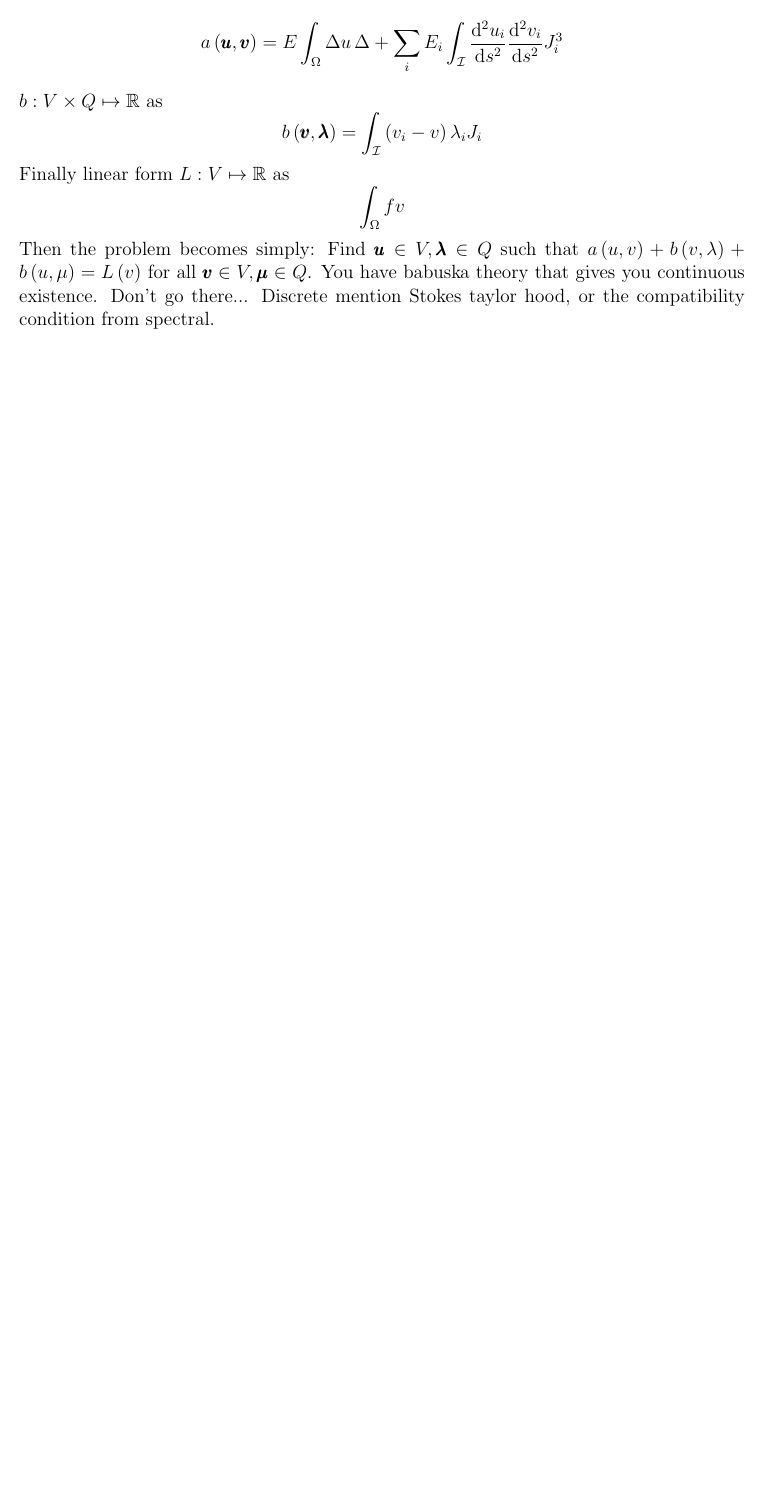
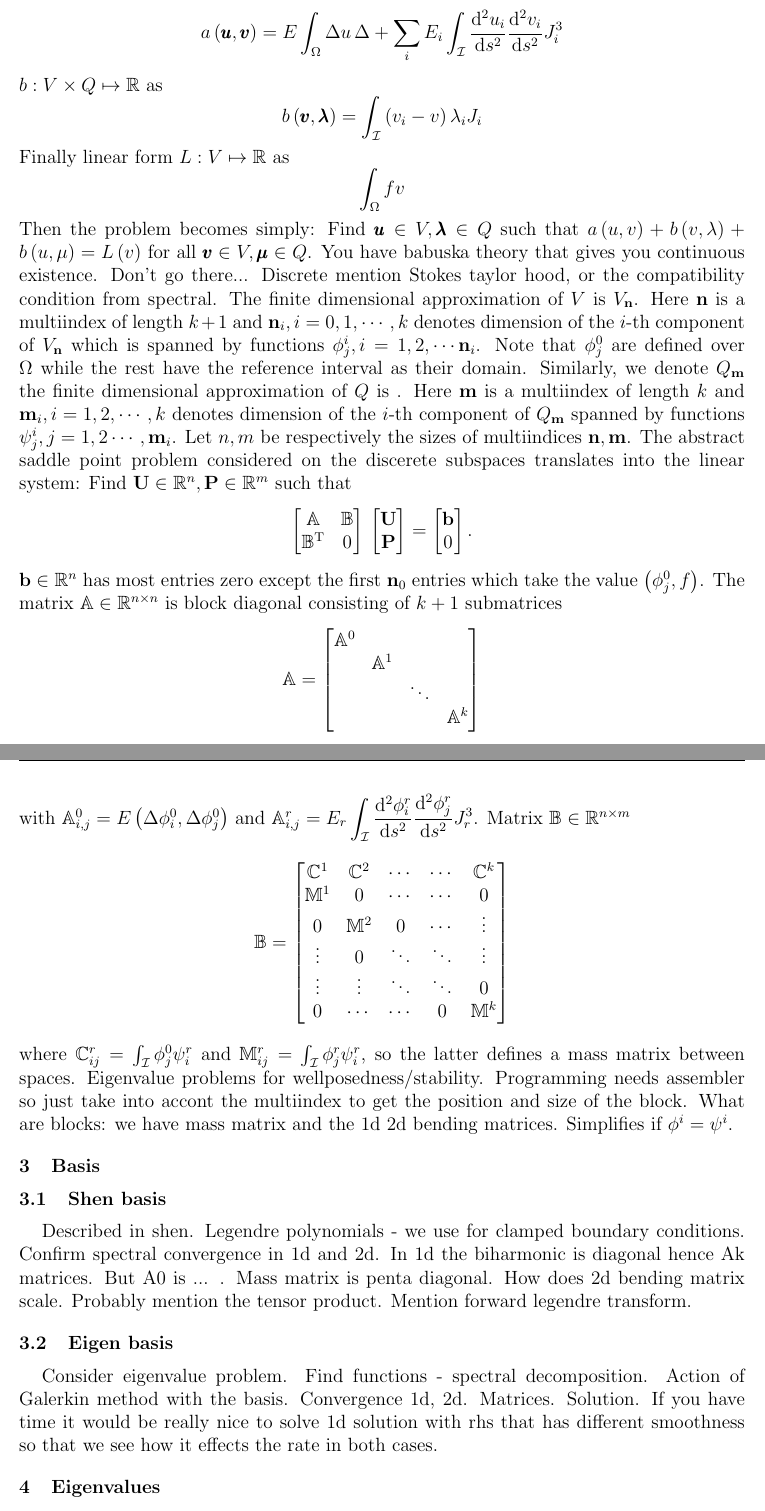
Before and after one commit to MiroK/lega, a LaTeX document (sandbox/bendpy/mekit_latex/bendpy.tex): part of page 3 of 3 before the commit and two parts of pages 3 and 4 of 4 after it, the two joined at a grey line, cut so that both start at the same text, the shorter picture padded with empty space. Compiled offline with pdfLaTeX.

Commit message:
still draft only, more results tomorrow hopefully also polished

```diff
--- a/sandbox/bendpy/mekit_latex/bendpy.tex
+++ b/sandbox/bendpy/mekit_latex/bendpy.tex
@@ -11,12 +11,13 @@
 \newcommand{\uvec}{\ensuremath{\mathbf{u}}}
 \newcommand{\RM}{\ensuremath{RM}}
 \newcommand{\inner}[2]{\ensuremath{\left(#1, #2\right)}}
-\newcommand{\Vh}{\ensuremath{\mathcal{V}_h}}
 \newcommand{\tuple}[2]{\ensuremath{\left[#1, #2\right]}}
 
 \newcommand{\ainner}[2]{\ensuremath{a\left(#1, #2\right)}}
 \newcommand{\binner}[2]{\ensuremath{b\left(#1, #2\right)}}
 \newcommand{\Linner}[1]{\ensuremath{L\left(#1\right)}}
+\newcommand{\Vh}{\ensuremath{V_{\mathbf{n}}}}
+\newcommand{\Qh}{\ensuremath{Q_{\mathbf{m}}}}
 
 \newcommand{\norm}[1]{\ensuremath{\left\|#1\right\|}}
 \newcommand{\vvec}[1]{\ensuremath{\pmb{#1}}}
@@ -164,9 +169,87 @@ $\vvec{v}\in V, \vvec{\mu}\in Q$. You have babuska theory that gives you
 continuous existence. Don't go there... Discrete mention Stokes taylor hood, or
 the compatibility condition from spectral.
 % Galerkin
-
+The finite dimensional approximation of $V$ is $\Vh$. Here $\mathbf{n}$ is a
+multiindex of length $k+1$ and $\mathbf{n}_i, i=0, 1,\cdots, k$ denotes dimension
+of the $i$-th component of $\Vh$ which is spanned by functions $\phi^i_j,
+i=1,2,\cdots\mathbf{n}_i$. Note that $\phi^0_j$ are defined over $\Omega$ while
+the rest have the reference interval as their domain. Similarly, we denote $\Qh$
+the finite dimensional approximation of $Q$ is . Here $\mathbf{m}$ is a multiindex
+of length $k$ and $\mathbf{m}_i, i=1, 2, \cdots, k$ denotes dimension of the
+$i$-th component of $\Qh$ spanned by functions $\psi^i_j, j=1,
+2\cdots,\mathbf{m}_i$.
 % Matrices
+Let $n, m$ be respectively the sizes of multiindices $\mathbf{n}, \mathbf{m}$.
+The abstract saddle point problem considered on the discerete subspaces
+translates into the linear system: Find $\mathbf{U}\in\mathbb{R}^n,
+\mathbf{P}\in\mathbb{R}^m$ such that
+\[
+    \begin{bmatrix}
+      \mathbb{A} & \mathbb{B} \\
+      \mathbb{B}^{\text{T}} & 0
+    \end{bmatrix}
+    \,
+    \begin{bmatrix}
+      \mathbf{U} \\
+      \mathbf{P}
+    \end{bmatrix}
+    =
+    \begin{bmatrix}
+      \mathbf{b}\\
+      0
+    \end{bmatrix}.
+\]
+$\mathbf{b}\in\mathbb{R}^n$ has most entries zero except the first $\mathbf{n}_0$
+entries which take the value $\inner{\phi^0_j}{f}$. The matrix
+$\Amat\in\mathbb{R}^{n\times n}$ is block diagonal consisting of $k+1$
+submatrices
+\[
+    \mathbb{A}=
+    \begin{bmatrix}
+      \mathbb{A}^0  &   &  &\\
+                    & \mathbb{A}^1 &  &\\
+                    &   &   \ddots    & \\
+                    &   &   & \mathbb{A}^k\\
+    \end{bmatrix}
+\]
+with $\mathbb{A}^0_{i, j}=E\inner{\Delta \phi^0_i}{\Delta\phi^0_j}$ and
+$\mathbb{A}^r_{i, j}=E_r\displaystyle\int_{\mathcal{I}}
+\deriv{^2\phi^r_i}{s^2}\deriv{^2\phi^r_j}{s^2}J_r^3$. Matrix
+$\Bmat\in\mathbb{R}^{n\times m}$
+\[
+    \mathbb{B}=
+    \begin{bmatrix}
+      \mathbb{C}^1 & \mathbb{C}^2 & \cdots & \cdots & \mathbb{C}^k\\
+      \mathbb{M}^1   &        0       & \cdots & \cdots &        0      \\
+           0         & \mathbb{M}^2   &    0   & \cdots &   \vdots      \\
+         \vdots      &       0        & \ddots & \ddots &   \vdots      \\
+         \vdots      &     \vdots      & \ddots & \ddots &       0      \\
+      0         &  \cdots        & \cdots & 0      &   \mathbb{M}^k     \\
+    \end{bmatrix}
+\]
+where $\mathbb{C}^r_{ij}=\int_{\mathcal{I}}\phi^0_j\psi^r_i$ and
+$\mathbb{M}^r_{ij}=\int_{\mathcal{I}}\phi^r_j\psi^r_i$, so the latter defines
+a mass matrix between spaces.
+Eigenvalue problems for wellposedness/stability. Programming needs assembler
+so just take into accont the multiindex to get the position and size of the
+block. What are blocks: we have mass matrix and the 1d 2d bending matrices.
+Simplifies if $\phi^i=\psi^i$.
 
 % Discussion on properties of basis. Some speedup with FFT
+\section{Basis}
+% For each basis how it is defined. How does A look, convergence properties for
+% biharmonic problem(What happens if discontinuity). How does A scale. Comment
+% on fast assembly
+\subsection{Shen basis}
+Described in shen. Legendre polynomials - we use for clamped boundary
+conditions. Confirm spectral convergence in 1d and 2d. In 1d the biharmonic is
+diagonal hence Ak matrices. But A0 is ... . Mass matrix is penta diagonal. How
+does 2d bending matrix scale. Probably mention the tensor product. Mention
+forward legendre transform.
+\subsection{Eigen basis}
+Consider eigenvalue problem. Find functions - spectral decomposition. Action of
+Galerkin method with the basis. Convergence 1d, 2d. Matrices. Solution. If you
+have time it would be really nice to solve 1d solution with rhs that has
+different smoothness so that we see how it effects the rate in both cases.
 
-% Eigenvalue problems related to LBB, do both?
+\section{Eigenvalues}
```
Also changed, not shown: sandbox/bendpy/mekit_latex/bendpy.tex (21 more changed lines).
